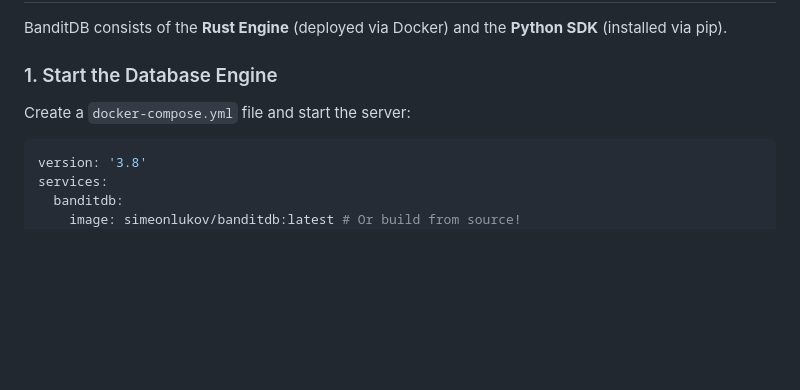
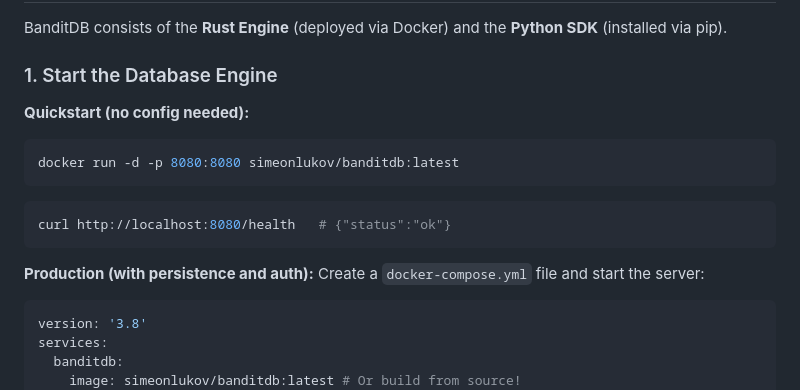
Before and after one commit to dynamicpricing-ai/banditdb, a Markdown page: README.md, the part around the change. Drawn GitHub-style; blank space fills up the shorter version.

Commit message:
Add docker comands for easier start/run

````diff
--- a/README.md
+++ b/README.md
@@ -37,6 +37,16 @@ Building a self-learning personalization engine today requires a massive data pl
 BanditDB consists of the **Rust Engine** (deployed via Docker) and the **Python SDK** (installed via pip).
 
 ### 1. Start the Database Engine
+
+**Quickstart (no config needed):**
+```bash
+docker run -d -p 8080:8080 simeonlukov/banditdb:latest
+```
+```bash
+curl http://localhost:8080/health   # {"status":"ok"}
+```
+
+**Production (with persistence and auth):**
 Create a `docker-compose.yml` file and start the server:
 
 ```yaml
````
